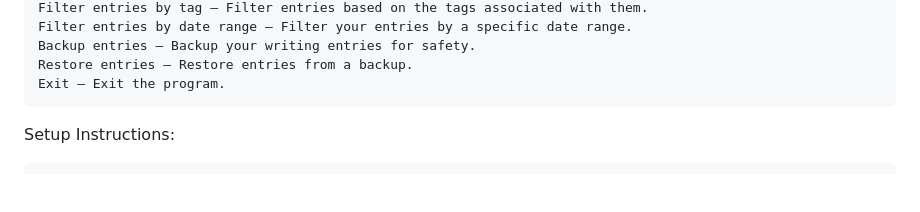
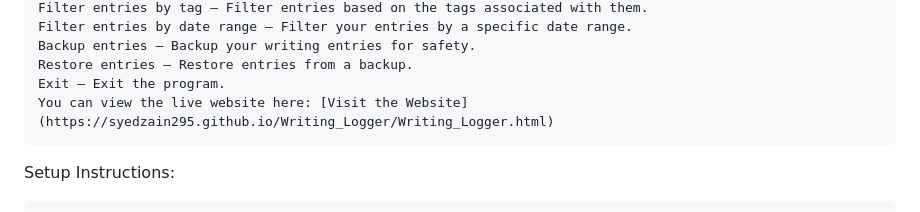
Before and after one commit to SyedZain295/Writing_Logger, a Markdown page: README.md, the part around the change. Rendered like a GitHub page; blank space fills up the shorter version.

```diff
--- a/README.md
+++ b/README.md
@@ -24,6 +24,8 @@ Features:
     Backup entries – Backup your writing entries for safety.
     Restore entries – Restore entries from a backup.
     Exit – Exit the program.
+    You can view the live website here: [Visit the Website](https://syedzain295.github.io/Writing_Logger/Writing_Logger.html)
+
 
 Setup Instructions:
 
```
